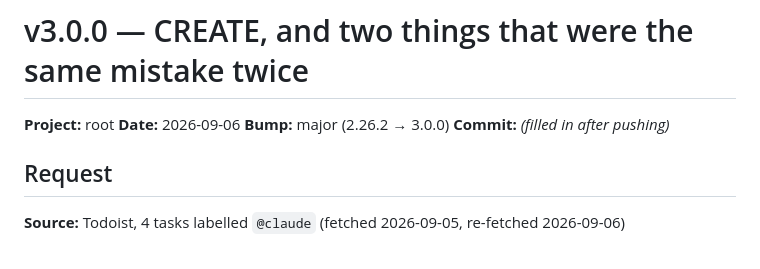
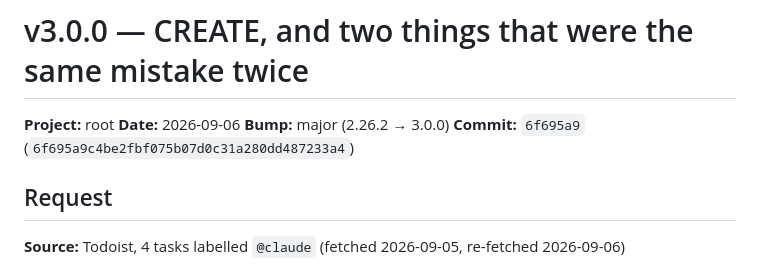
Before and after one commit to hpcurate/root, a Markdown page: updates/26-09-06_update_v3.0.0.md, the part around the change. Drawn GitHub-style.

Commit message:
v3.0.0 - fill in the commit reference on the update log
Co-Authored-By: Claude Opus 5 <noreply@anthropic.com>
Claude-Session: https://claude.ai/code/session_01PT6fxtLBvXo8aQF4urRQpi

```diff
--- a/updates/26-09-06_update_v3.0.0.md
+++ b/updates/26-09-06_update_v3.0.0.md
@@ -3,7 +3,7 @@
 **Project:** root
 **Date:** 2026-09-06
 **Bump:** major (2.26.2 → 3.0.0)
-**Commit:** _(filled in after pushing)_
+**Commit:** `6f695a9` (`6f695a9c4be2fbf075b07d0c31a280dd487233a4`)
 
 ## Request
 
```
